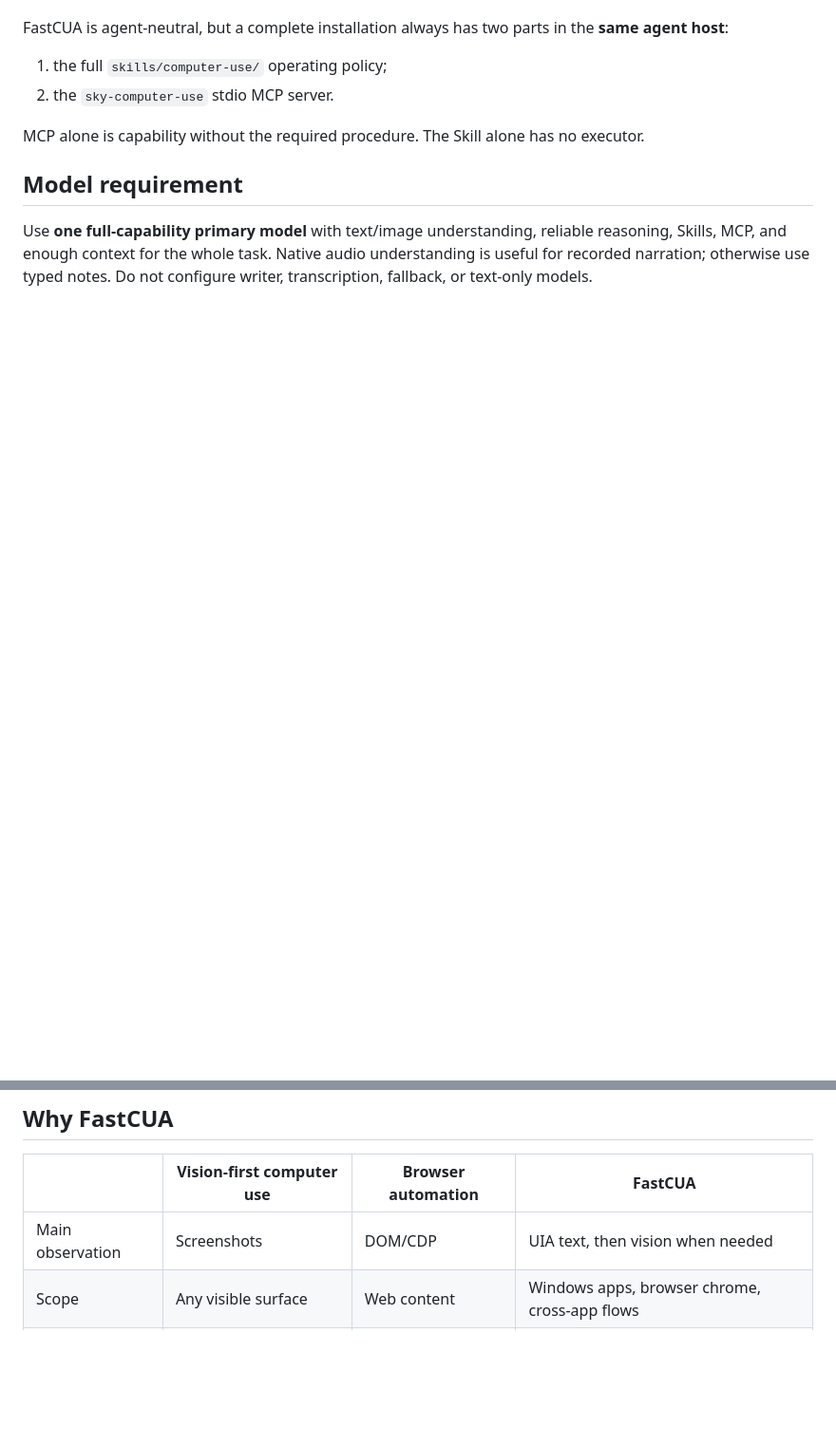
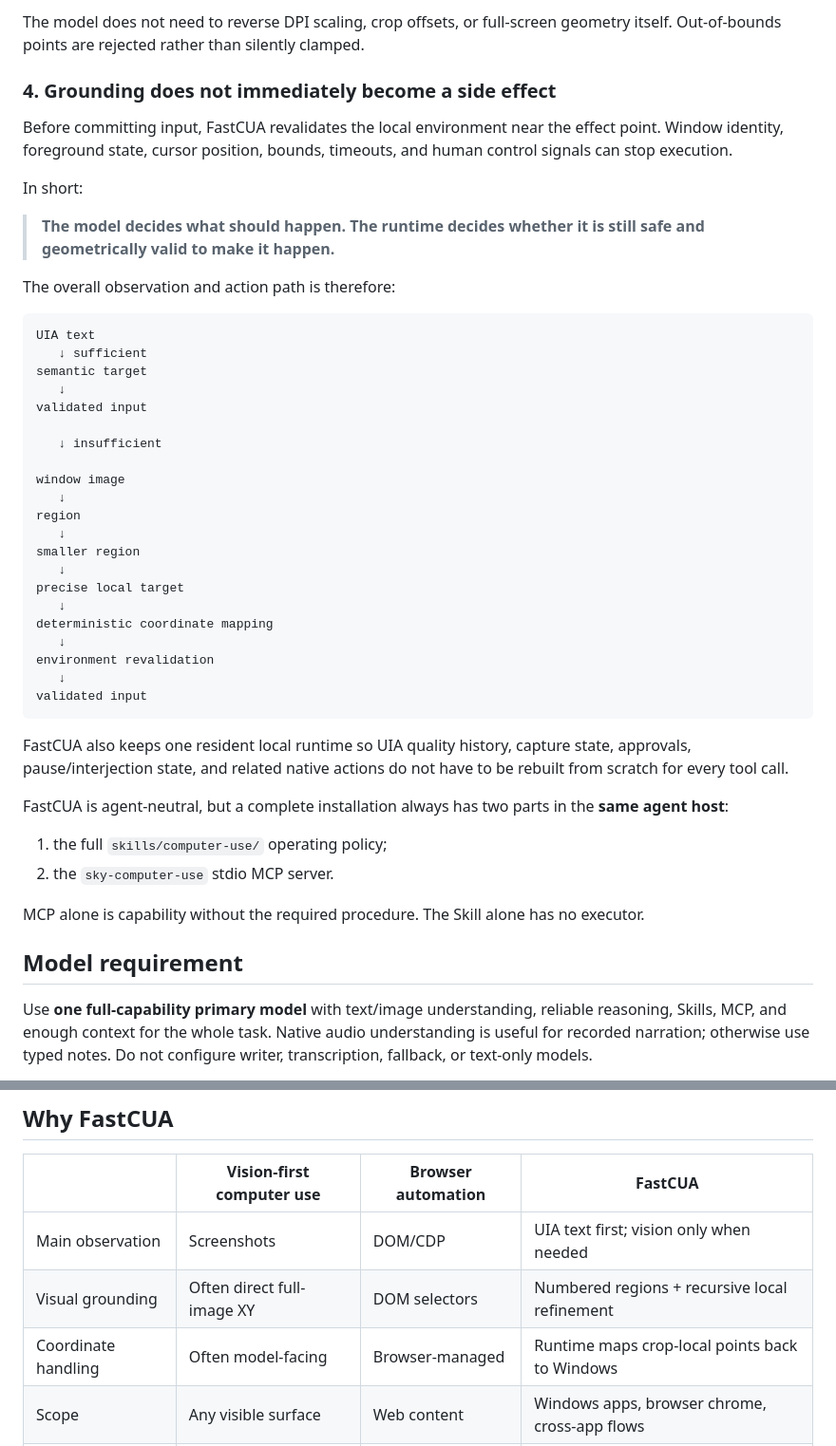
Before and after one commit to Guojiz/FastCUA, a Markdown page: README.md, 2 parts joined by grey strips. Shown at 95% size. GitHub-like rendering; blank space fills up the shorter version.

````diff
--- a/README.md
+++ b/README.md
@@ -11,3 +76,40 @@ FastCUA gives an agent a fast, inspectable interface to Windows applications. It
+The model does not need to reverse DPI scaling, crop offsets, or full-screen geometry itself. Out-of-bounds points are rejected rather than silently clamped.
+
+### 4. Grounding does not immediately become a side effect
+
+Before committing input, FastCUA revalidates the local environment near the effect point. Window identity, foreground state, cursor position, bounds, timeouts, and human control signals can stop execution.
+
+In short:
+
+> **The model decides what should happen. The runtime decides whether it is still safe and geometrically valid to make it happen.**
+
+The overall observation and action path is therefore:
+
+```text
+UIA text
+   ↓ sufficient
+semantic target
+   ↓
+validated input
+
+   ↓ insufficient
+
+window image
+   ↓
+region
+   ↓
+smaller region
+   ↓
+precise local target
+   ↓
+deterministic coordinate mapping
+   ↓
+environment revalidation
+   ↓
+validated input
+```
+
+FastCUA also keeps one resident local runtime so UIA quality history, capture state, approvals, pause/interjection state, and related native actions do not have to be rebuilt from scratch for every tool call.
 
 FastCUA is agent-neutral, but a complete installation always has two parts in the **same agent host**:
 
@@ -24,7 +126,9 @@ Use **one full-capability primary model** with text/image understanding, reliabl
 
 | | Vision-first computer use | Browser automation | FastCUA |
 |---|---|---|---|
-| Main observation | Screenshots | DOM/CDP | UIA text, then vision when needed |
+| Main observation | Screenshots | DOM/CDP | UIA text first; vision only when needed |
+| Visual grounding | Often direct full-image XY | DOM selectors | Numbered regions + recursive local refinement |
+| Coordinate handling | Often model-facing | Browser-managed | Runtime maps crop-local points back to Windows |
 | Scope | Any visible surface | Web content | Windows apps, browser chrome, cross-app flows |
 | Execution | Often one action per loop | Browser commands | Several native actions per model turn |
 | Runtime state | Often rebuilt per call | Browser session | One warm daemon and native host |
````
Also changed, not shown: other parts of README.md (+67 -2 lines).
